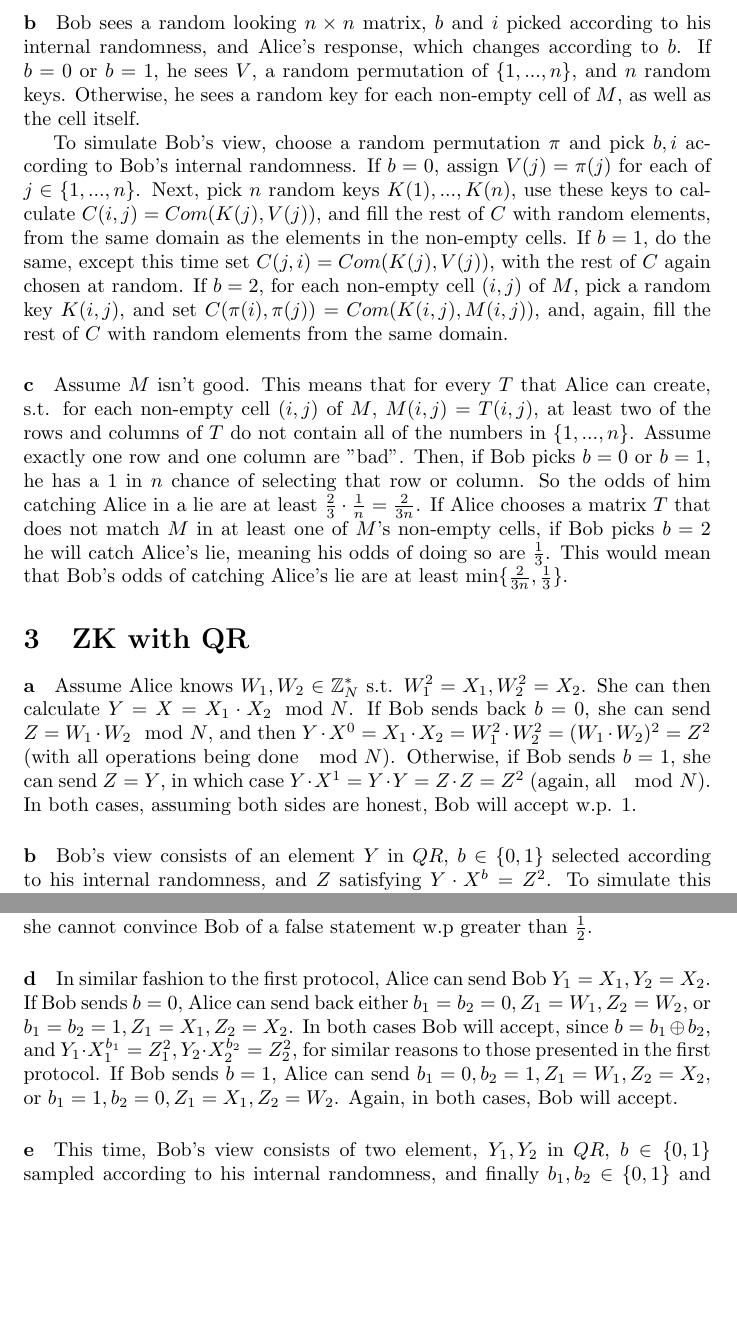
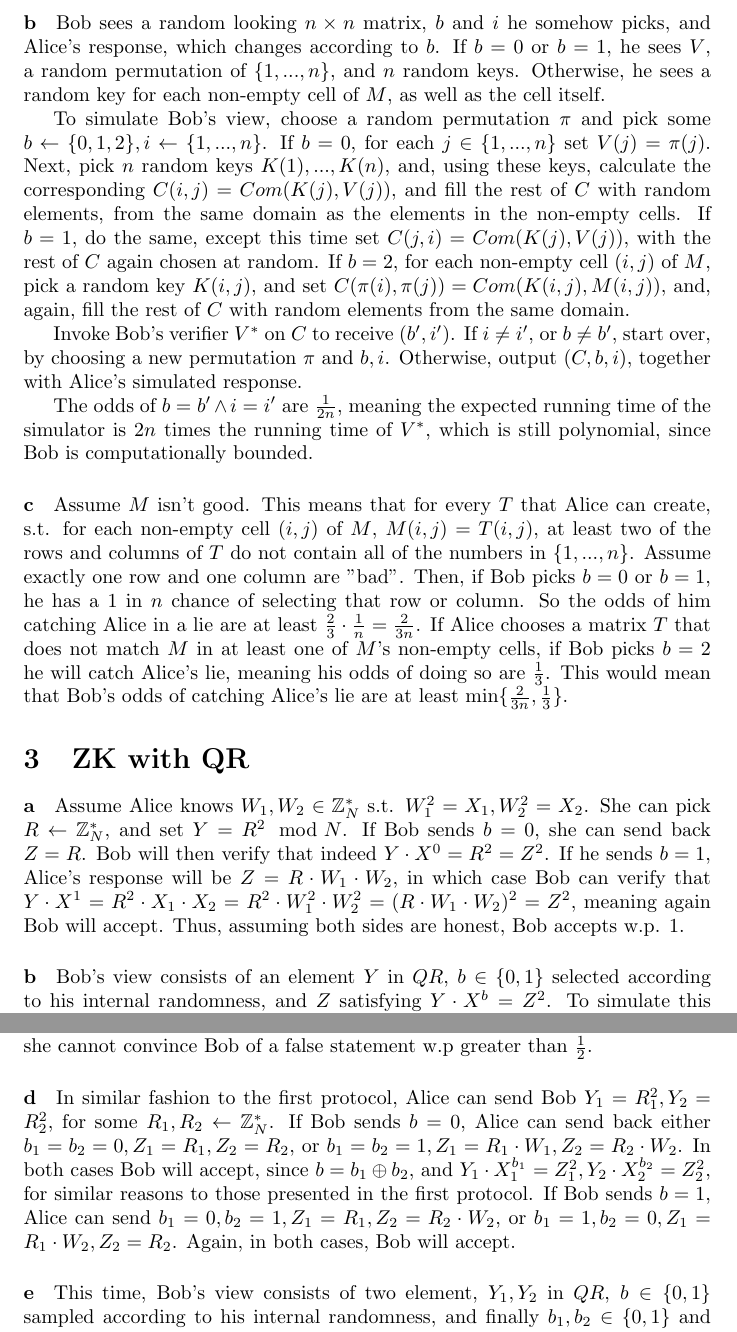
Before and after one commit to noslaver/crypto-101, a LaTeX document (5/solution.tex): two parts of pages 3 and 4 of 6, joined at a grey line, cut so that both start at the same text, the shorter picture padded with empty space. Compiled offline with pdfLaTeX.

Commit message:
Update solution.tex

```diff
--- a/5/solution.tex
+++ b/5/solution.tex
@@ -65,9 +65,13 @@
 \end{paragraph}
 
 \begin{paragraph}
-    b Bob sees a random looking \(n \times n\) matrix, \(b\) and \(i\) picked according to his internal randomness, and Alice's response, which changes according to \(b\). If \(b = 0\) or \(b = 1\), he sees \(V\), a random permutation of \(\{1, ..., n\}\), and \(n\) random keys. Otherwise, he sees a random key for each non-empty cell of \(M\), as well as the cell itself.
+    b Bob sees a random looking \(n \times n\) matrix, \(b\) and \(i\) he somehow picks, and Alice's response, which changes according to \(b\). If \(b = 0\) or \(b = 1\), he sees \(V\), a random permutation of \(\{1, ..., n\}\), and \(n\) random keys. Otherwise, he sees a random key for each non-empty cell of \(M\), as well as the cell itself.
 
-    To simulate Bob's view, choose a random permutation \(\pi\) and pick \(b, i\) according to Bob's internal randomness. If \(b = 0\), assign \(V(j) = \pi(j)\) for each of \(j \in \{1, ..., n\}\). Next, pick \(n\) random keys \(K(1), ..., K(n)\), use these keys to calculate \(C(i, j) = Com(K(j), V(j))\), and fill the rest of \(C\) with random elements, from the same domain as the elements in the non-empty cells. If \(b = 1\), do the same, except this time set \(C(j, i) = Com(K(j), V(j))\), with the rest of \(C\) again chosen at random. If \(b = 2\), for each non-empty cell \((i, j)\) of \(M\), pick a random key \(K(i, j)\), and set \(C(\pi(i), \pi(j)) = Com(K(i, j), M(i, j))\), and, again, fill the rest of \(C\) with random elements from the same domain.
+    To simulate Bob's view, choose a random permutation \(\pi\) and pick some \(b \leftarrow \{0, 1, 2\}, i \leftarrow \{1, ..., n\}\). If \(b = 0\), for each \(j \in \{1, ..., n\}\) set \(V(j) = \pi(j)\). Next, pick \(n\) random keys \(K(1), ..., K(n)\), and, using these keys, calculate the corresponding \(C(i, j) = Com(K(j), V(j))\), and fill the rest of \(C\) with random elements, from the same domain as the elements in the non-empty cells. If \(b = 1\), do the same, except this time set \(C(j, i) = Com(K(j), V(j))\), with the rest of \(C\) again chosen at random. If \(b = 2\), for each non-empty cell \((i, j)\) of \(M\), pick a random key \(K(i, j)\), and set \(C(\pi(i), \pi(j)) = Com(K(i, j), M(i, j))\), and, again, fill the rest of \(C\) with random elements from the same domain.
+
+    Invoke Bob's verifier \(V^*\) on \(C\) to receive \((b', i')\). If \(i \neq i'\), or \(b \neq b'\), start over, by choosing a new permutation \(\pi\) and \(b, i\). Otherwise, output \((C, b, i)\), together with Alice's simulated response.
+
+    The odds of \(b = b' \wedge i = i'\) are \(\frac{1}{2n}\), meaning the expected running time of the simulator is \(2n\) times the running time of \(V^*\), which is still polynomial, since Bob is computationally bounded.
 \end{paragraph}
 
 \begin{paragraph}
@@ -76,7 +80,7 @@
 
 \section{ZK with QR}
 \begin{paragraph}
-    a Assume Alice knows \(W_1, W_2 \in \mathbb{Z}^*_N\) s.t. \(W_1^2 = X_1, W_2^2 = X_2\). She can then calculate \(Y = X = X_1 \cdot X_2 \mod{N}\). If Bob sends back \(b = 0\), she can send \(Z = W_1 \cdot W_2 \mod{N}\), and then \(Y \cdot X^0 = X_1 \cdot X_2 = W_1^2 \cdot W_2^2 = (W_1 \cdot W_2)^2 = Z^2\) (with all operations being done \(\mod{N}\)). Otherwise, if Bob sends \(b = 1\), she can send \(Z = Y\), in which case \(Y \cdot X^1 = Y \cdot Y = Z \cdot Z = Z^2\) (again, all \(\mod{N}\)). In both cases, assuming both sides are honest, Bob will accept w.p. 1.
+    a Assume Alice knows \(W_1, W_2 \in \mathbb{Z}^*_N\) s.t. \(W_1^2 = X_1, W_2^2 = X_2\). She can pick \(R \leftarrow \mathbb{Z}^*_N\), and set \(Y = R^2 \mod{N}\). If Bob sends \(b = 0\), she can send back \(Z = R\). Bob will then verify that indeed \(Y \cdot X^0 = R^2 = Z^2\). If he sends \(b = 1\), Alice's response will be \(Z = R \cdot W_1 \cdot W_2\), in which case Bob can verify that \(Y \cdot X^1 = R^2 \cdot X_1 \cdot X_2 = R^2 \cdot W_1^2 \cdot W_2^2 = (R \cdot W_1 \cdot W_2)^2 = Z^2\), meaning again Bob will accept. Thus, assuming both sides are honest, Bob accepts w.p. 1.
 \end{paragraph}
 
 \begin{paragraph}
@@ -88,7 +92,7 @@
 \end{paragraph}
 
 \begin{paragraph}
-    d In similar fashion to the first protocol, Alice can send Bob \(Y_1 = X_1, Y_2 = X_2\). If Bob sends \(b = 0\), Alice can send back either \(b_1 = b_2 = 0, Z_1 = W_1, Z_2 = W_2\), or \(b_1 = b_2 = 1, Z_1 = X_1, Z_2 = X_2\). In both cases Bob will accept, since \(b = b_1 \oplus b_2\), and \(Y_1 \cdot X_1 ^ {b_1} = Z_1^2, Y_2 \cdot X_2 ^{b_2} = Z_2^2\), for similar reasons to those presented in the first protocol. If Bob sends \(b = 1\), Alice can send \(b_1 = 0, b_2 = 1, Z_1 = W_1, Z_2 = X_2\), or \(b_1 = 1, b_2 = 0, Z_1 = X_1, Z_2 = W_2\). Again, in both cases, Bob will accept.
+    d In similar fashion to the first protocol, Alice can send Bob \(Y_1 = R_1^2, Y_2 = R_2^2\), for some \(R_1, R_2 \leftarrow \mathbb{Z}^*_N\). If Bob sends \(b = 0\), Alice can send back either \(b_1 = b_2 = 0, Z_1 = R_1, Z_2 = R_2\), or \(b_1 = b_2 = 1, Z_1 = R_1 \cdot W_1, Z_2 = R_2 \cdot W_2\). In both cases Bob will accept, since \(b = b_1 \oplus b_2\), and \(Y_1 \cdot X_1 ^ {b_1} = Z_1^2, Y_2 \cdot X_2 ^{b_2} = Z_2^2\), for similar reasons to those presented in the first protocol. If Bob sends \(b = 1\), Alice can send \(b_1 = 0, b_2 = 1, Z_1 = R_1, Z_2 = R_2 \cdot W_2\), or \(b_1 = 1, b_2 = 0, Z_1 = R_1 \cdot W_2, Z_2 = R_2\). Again, in both cases, Bob will accept.
 \end{paragraph}
 
 \begin{paragraph}
```
